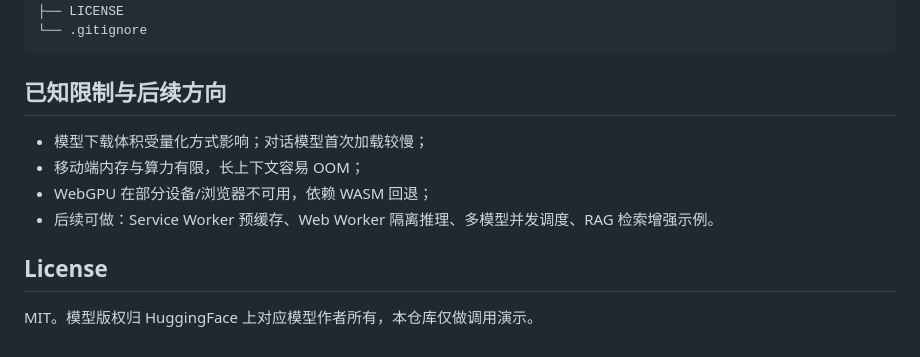
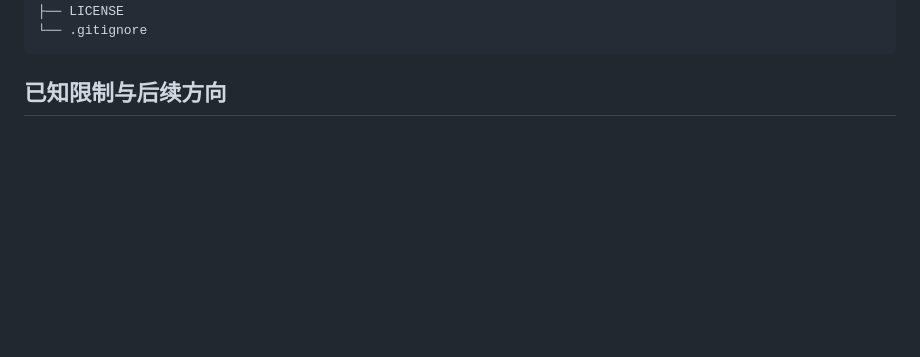
Before and after one commit to lwenjie04/transformers-js-demo, a Markdown page: README.md, the part around one of its changes. Rendered like a GitHub page; blank space fills up the shorter version.

```diff
--- a/README.md
+++ b/README.md
@@ -118,12 +128,3 @@ transformers-js-demo/
 ~~~
 
 ## 已知限制与后续方向
-
-- 模型下载体积受量化方式影响；对话模型首次加载较慢；
-- 移动端内存与算力有限，长上下文容易 OOM；
-- WebGPU 在部分设备/浏览器不可用，依赖 WASM 回退；
-- 后续可做：Service Worker 预缓存、Web Worker 隔离推理、多模型并发调度、RAG 检索增强示例。
-
-## License
-
-MIT。模型版权归 HuggingFace 上对应模型作者所有，本仓库仅做调用演示。
```
Also changed, not shown: other parts of README.md (+10 -0 lines), docs/screenshots/01-home.png (added), docs/screenshots/02-webllm.png (added), docs/screenshots/03-rag.png (added).
